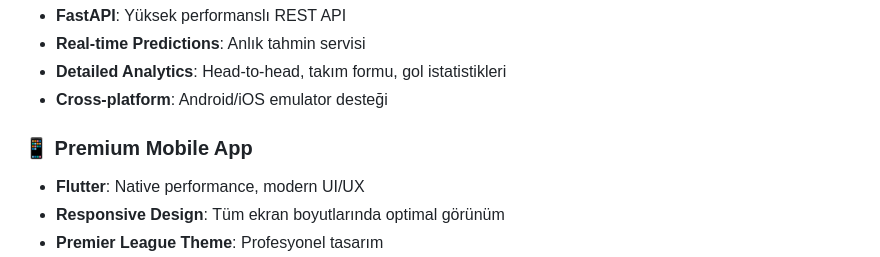
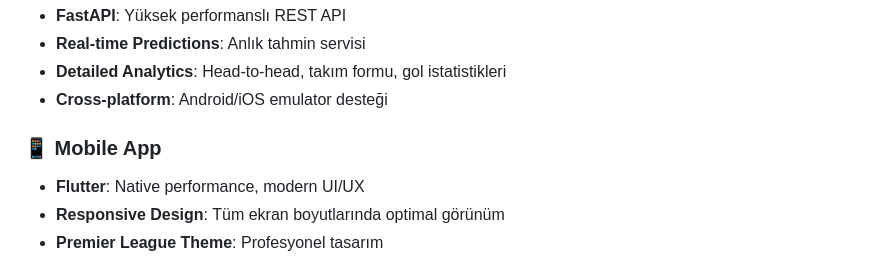
Before and after one commit to berkezkul/AI-Powered-Football-Score-Prediction-Mobile-App, a Markdown page: readme.md, the part around the change. Rendered like a GitHub page.

Commit message:
ai powered football app

```diff
--- a/readme.md
+++ b/readme.md
@@ -18,7 +18,7 @@ Bu proje, Premier League tarihsel verilerini (2005-2018 sezonları) kullanarak g
 - **Detailed Analytics**: Head-to-head, takım formu, gol istatistikleri
 - **Cross-platform**: Android/iOS emulator desteği
 
-### 📱 Premium Mobile App
+### 📱 Mobile App
 - **Flutter**: Native performance, modern UI/UX
 - **Responsive Design**: Tüm ekran boyutlarında optimal görünüm
 - **Premier League Theme**: Profesyonel tasarım
```
